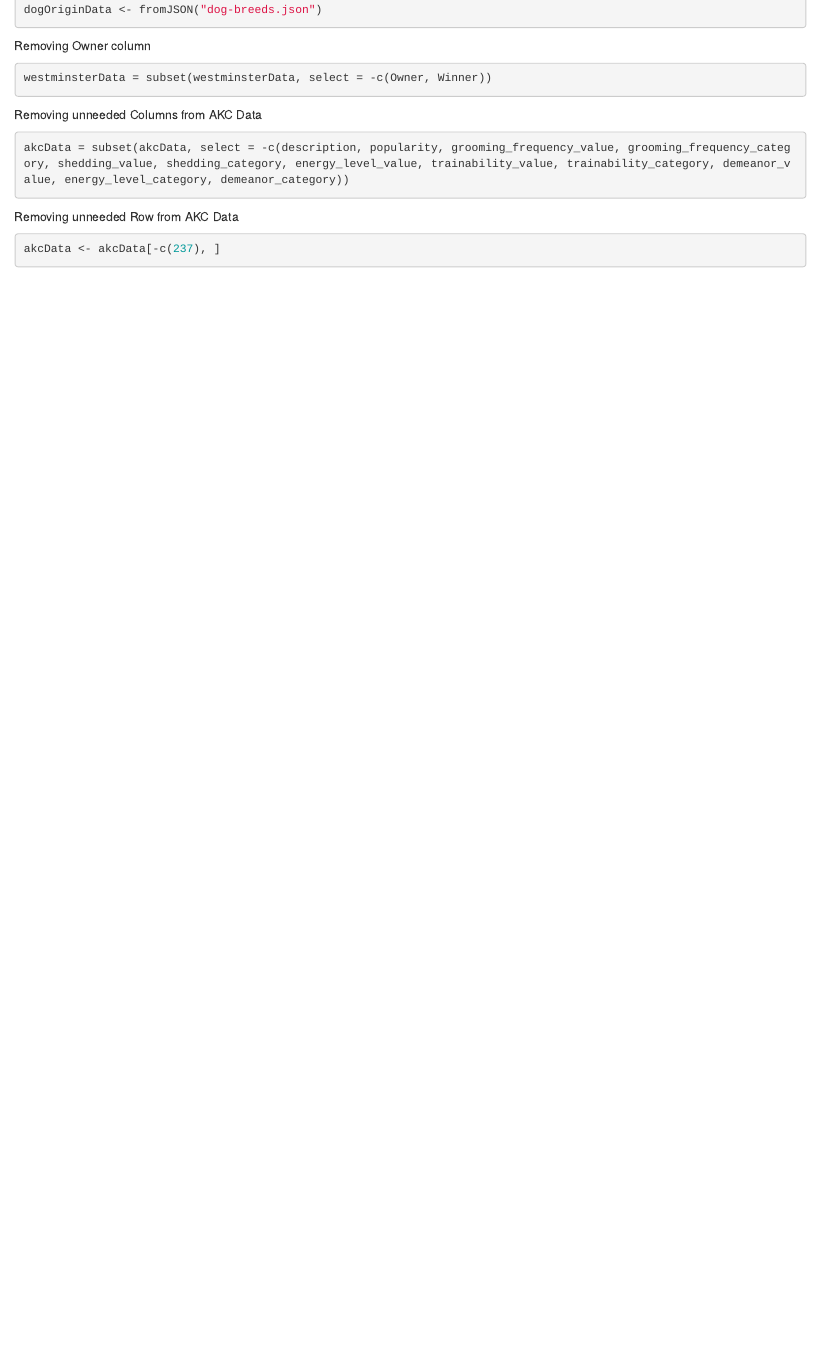
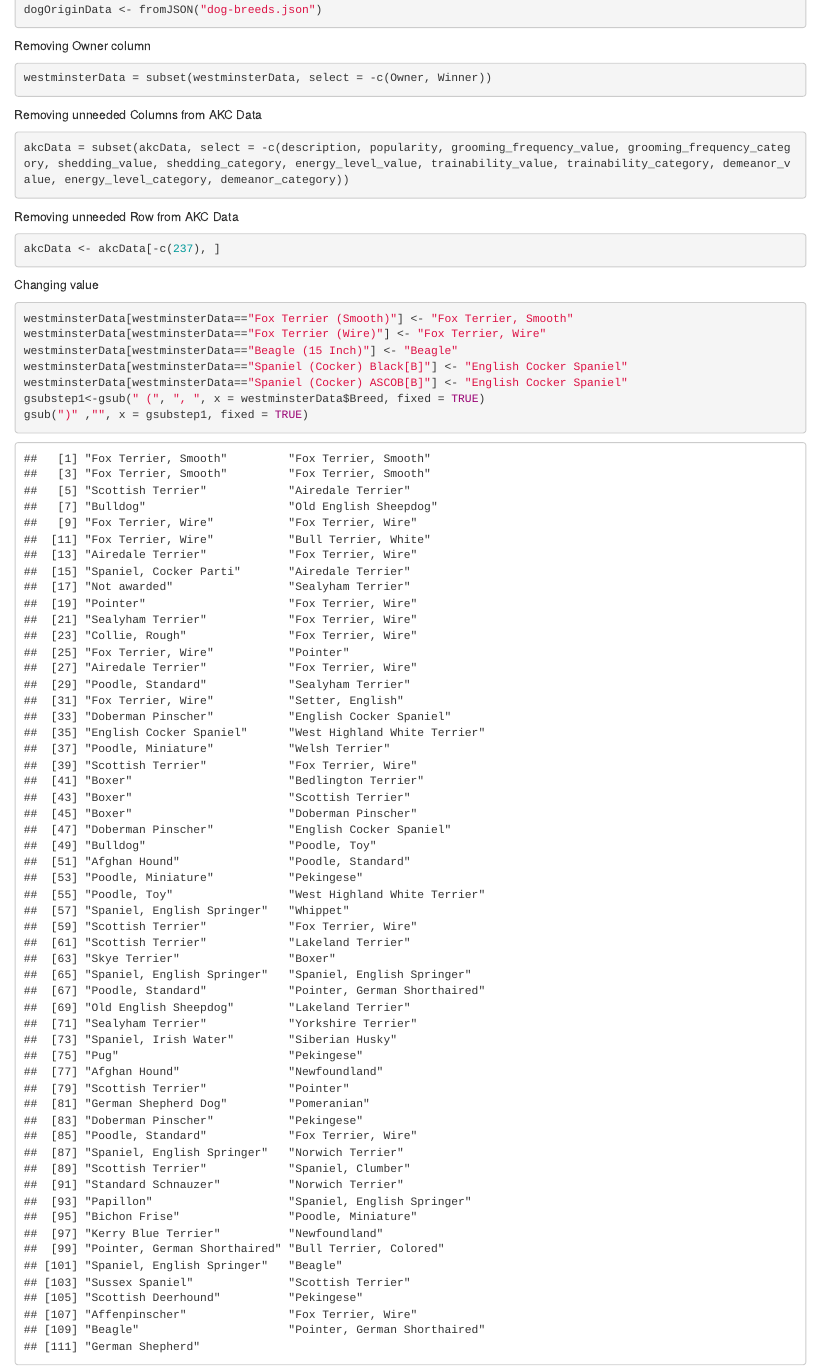
Before and after one commit to WL-Biol185-ShinyProjects/dog-breed-data, an R Markdown document (Notes_of_edits.Rmd): the page in a window 1100 px wide, from 240 px down. Rendered offline with R 4.5, knitr and Pandoc, with nearby package versions.

Commit message:
edits to notes

````diff
--- a/Notes_of_edits.Rmd
+++ b/Notes_of_edits.Rmd
@@ -32,3 +32,14 @@ Removing unneeded Row from AKC Data
 ```{r}
 akcData <- akcData[-c(237), ]
 ```
+
+Changing value
+```{r}
+westminsterData[westminsterData=="Fox Terrier (Smooth)"] <- "Fox Terrier, Smooth"
+westminsterData[westminsterData=="Fox Terrier (Wire)"] <- "Fox Terrier, Wire"
+westminsterData[westminsterData=="Beagle (15 Inch)"] <- "Beagle"
+westminsterData[westminsterData=="Spaniel (Cocker) Black[B]"] <- "English Cocker Spaniel"
+westminsterData[westminsterData=="Spaniel (Cocker) ASCOB[B]"] <- "English Cocker Spaniel"
+gsubstep1<-gsub(" (", ", ", x = westminsterData$Breed, fixed = TRUE)
+gsub(")" ,"", x = gsubstep1, fixed = TRUE)
+```
````
